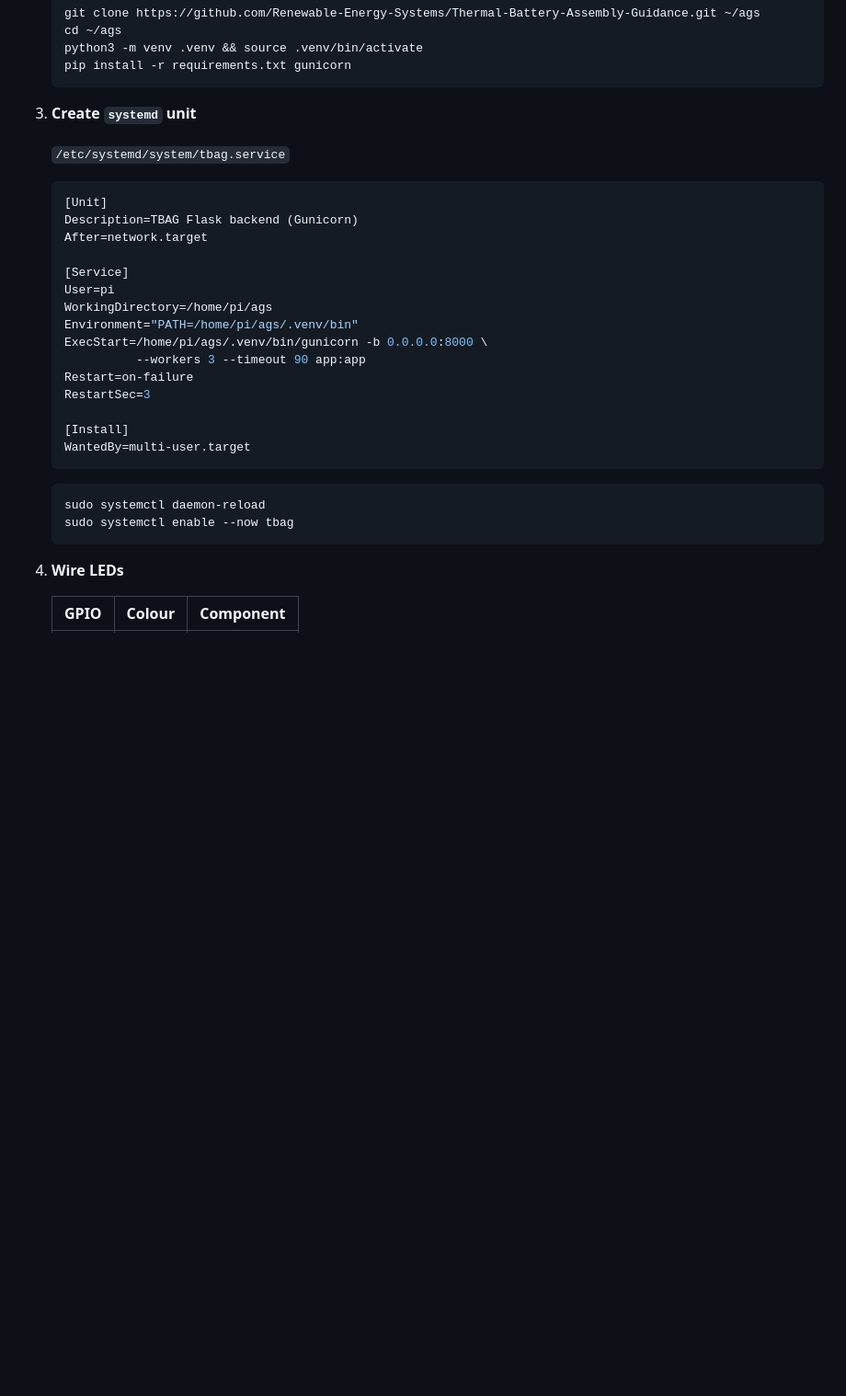
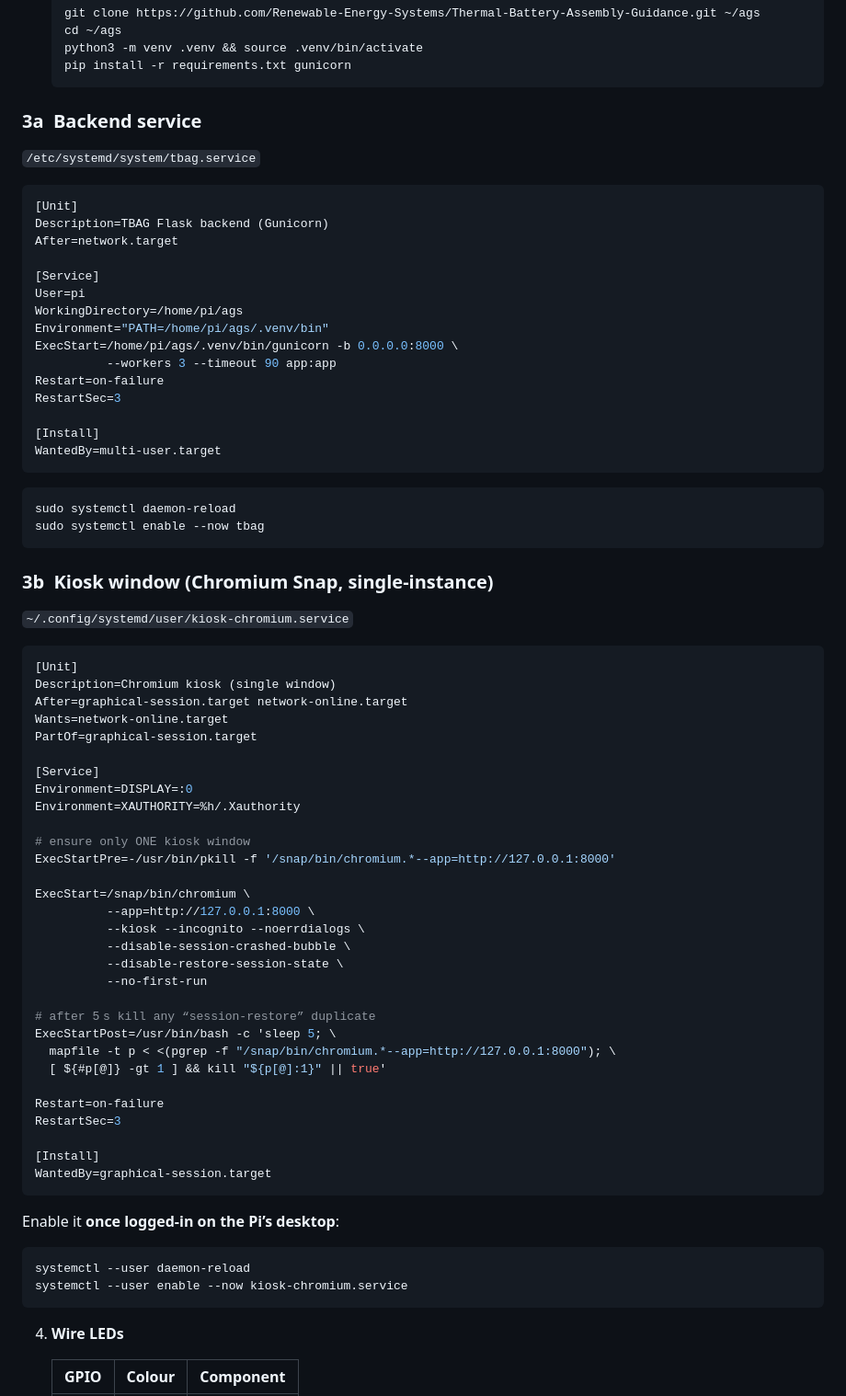
Before and after one commit to Renewable-Energy-Systems/Thermal-Battery-Assembly-Guidance, a Markdown page: README.md, the part around the change printed below. Shown: that part at 92% size. Rendered like a GitHub page; blank space fills up the shorter version.

Commit message:
Update README for fronted service
Signed-off-by: weberqbot <gitbot@weberq.in>

````diff
--- a/README.md
+++ b/README.md
@@ -68,32 +68,76 @@ Browse to **[http://localhost:5000](http://localhost:5000)** and start adding
    pip install -r requirements.txt gunicorn
    ```
 
-3. **Create `systemd` unit**
+### 3a  Backend service
 
-   `/etc/systemd/system/tbag.service`
+`/etc/systemd/system/tbag.service`
 
-   ```ini
-   [Unit]
-   Description=TBAG Flask backend (Gunicorn)
-   After=network.target
+```ini
+[Unit]
+Description=TBAG Flask backend (Gunicorn)
+After=network.target
 
-   [Service]
-   User=pi
-   WorkingDirectory=/home/pi/ags
-   Environment="PATH=/home/pi/ags/.venv/bin"
-   ExecStart=/home/pi/ags/.venv/bin/gunicorn -b 0.0.0.0:8000 \
-             --workers 3 --timeout 90 app:app
-   Restart=on-failure
-   RestartSec=3
+[Service]
+User=pi
+WorkingDirectory=/home/pi/ags
+Environment="PATH=/home/pi/ags/.venv/bin"
+ExecStart=/home/pi/ags/.venv/bin/gunicorn -b 0.0.0.0:8000 \
+          --workers 3 --timeout 90 app:app
+Restart=on-failure
+RestartSec=3
 
-   [Install]
-   WantedBy=multi-user.target
-   ```
+[Install]
+WantedBy=multi-user.target
+```
 
-   ```bash
-   sudo systemctl daemon-reload
-   sudo systemctl enable --now tbag
-   ```
+```bash
+sudo systemctl daemon-reload
+sudo systemctl enable --now tbag
+```
+
+### 3b  Kiosk window (Chromium Snap, **single‑instance**)
+
+`~/.config/systemd/user/kiosk-chromium.service`
+
+```ini
+[Unit]
+Description=Chromium kiosk (single window)
+After=graphical-session.target network-online.target
+Wants=network-online.target
+PartOf=graphical-session.target
+
+[Service]
+Environment=DISPLAY=:0
+Environment=XAUTHORITY=%h/.Xauthority
+
+# ensure only ONE kiosk window
+ExecStartPre=-/usr/bin/pkill -f '/snap/bin/chromium.*--app=http://127.0.0.1:8000'
+
+ExecStart=/snap/bin/chromium \
+          --app=http://127.0.0.1:8000 \
+          --kiosk --incognito --noerrdialogs \
+          --disable-session-crashed-bubble \
+          --disable-restore-session-state \
+          --no-first-run
+
+# after 5 s kill any “session‑restore” duplicate
+ExecStartPost=/usr/bin/bash -c 'sleep 5; \
+  mapfile -t p < <(pgrep -f "/snap/bin/chromium.*--app=http://127.0.0.1:8000"); \
+  [ ${#p[@]} -gt 1 ] && kill "${p[@]:1}" || true'
+
+Restart=on-failure
+RestartSec=3
+
+[Install]
+WantedBy=graphical-session.target
+```
+
+Enable it **once logged‑in on the Pi’s desktop**:
+
+```bash
+systemctl --user daemon-reload
+systemctl --user enable --now kiosk-chromium.service
+```
 
 4. **Wire LEDs**
 
````
Also changed, not shown: other parts of README.md (+24 -0 lines).
